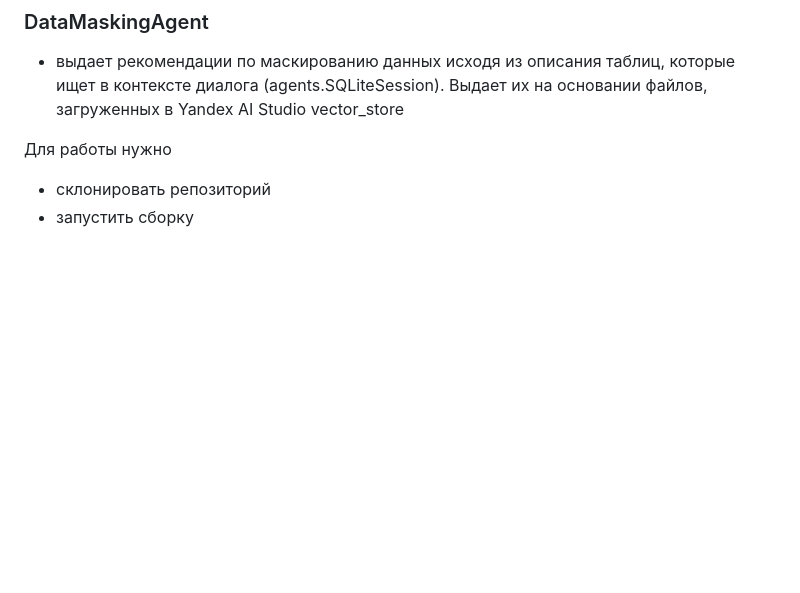
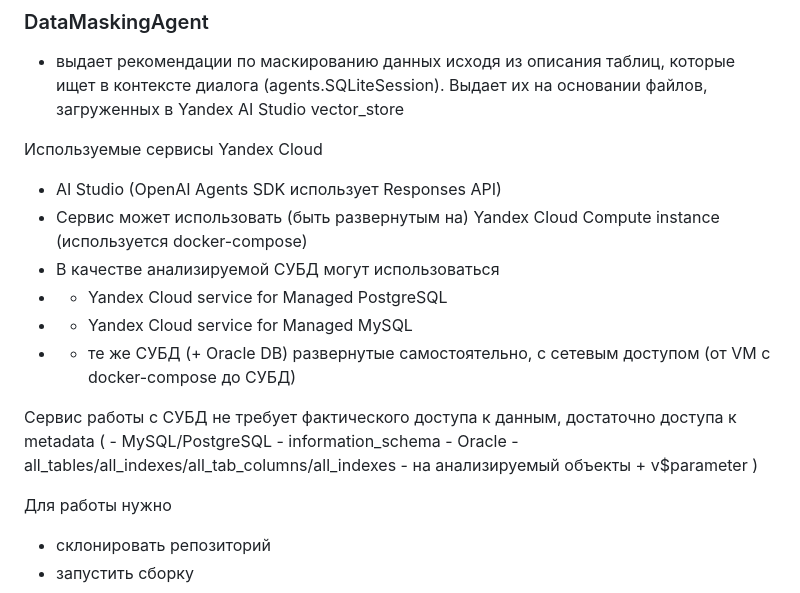
Before and after one commit to kpoluektov/db-assistant, a Markdown page: Readme.md, the part around the change. GitHub-like rendering; blank space fills up the shorter version.

Commit message:
some notes to readme added

```diff
--- a/Readme.md
+++ b/Readme.md
@@ -5,6 +5,21 @@ Yandex AI Studio. Пример использования OpenAI Agents SDK дл
 - анализ метаданных: таблицы, колонки, статистика, индексы. На основании этих данных может выдавать базовые рекомендации по оптимизации SQL запросов;
 ### DataMaskingAgent
 - выдает рекомендации по маскированию данных исходя из описания таблиц, которые ищет в контексте диалога (agents.SQLiteSession). Выдает их на основании файлов, загруженных в Yandex AI Studio vector_store
+
+
+Используемые сервисы Yandex Cloud
+
+- AI Studio (OpenAI Agents SDK использует Responses API)
+- Сервис может использовать (быть развернутым на) Yandex Cloud Compute instance (используется docker-compose)
+- В качестве анализируемой СУБД могут использоваться
+- - Yandex Cloud service for Managed PostgreSQL
+- - Yandex Cloud service for Managed MySQL
+- - те же СУБД (+ Oracle DB) развернутые самостоятельно, с сетевым доступом (от VM с docker-compose до СУБД)
+
+Сервис работы с СУБД не требует фактического доступа к данным, достаточно доступа к metadata (
+    - MySQL/PostgreSQL - information_schema
+    - Oracle - all_tables/all_indexes/all_tab_columns/all_indexes - на анализируемый объекты + v$parameter
+)
 
 Для работы нужно
 - склонировать репозиторий
```
